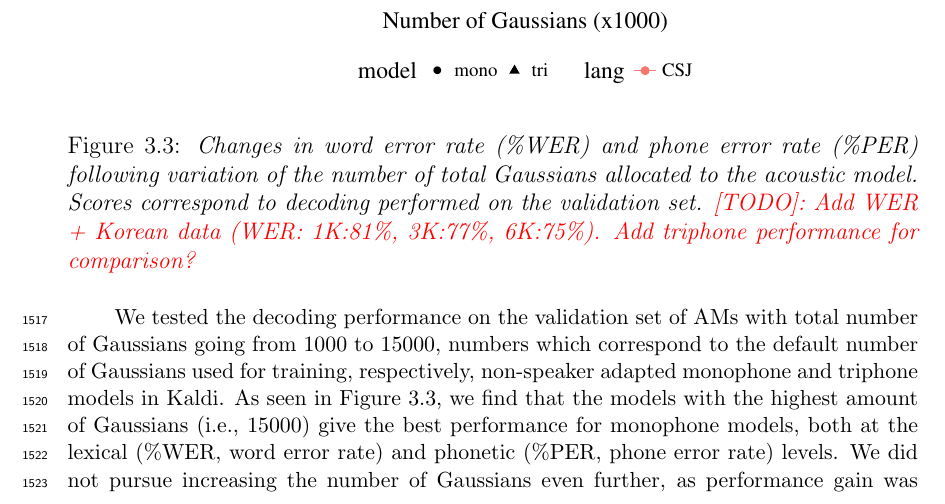
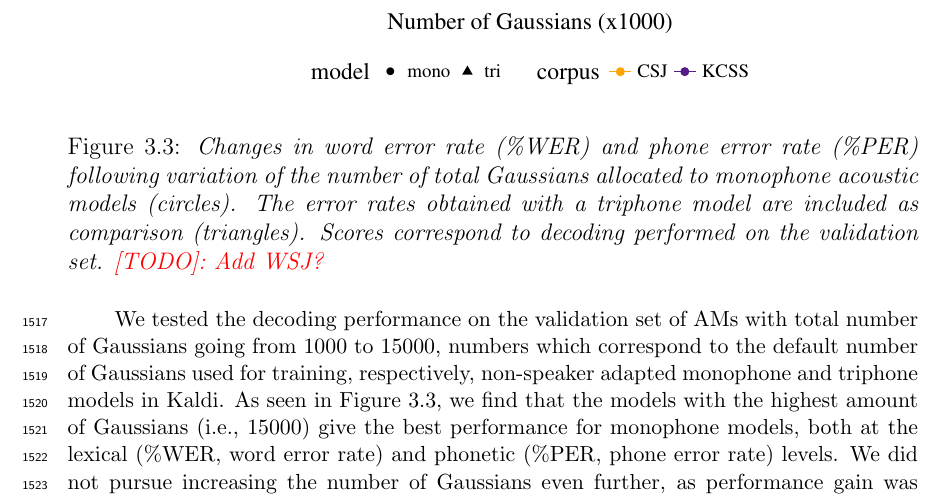
Before and after one commit to agr-ita/epen-thesis, a LaTeX thesis (main.tex, which reads chapters/chapter03.tex): part of page 56 of 71, cut so that both start at the same text. Compiled offline with pdfLaTeX.

Commit message:
Figure changes

```diff
--- a/chapters/chapter03.tex
+++ b/chapters/chapter03.tex
@@ -217,7 +217,7 @@ The output of the decoding step is not a single transcription but what is called
 \begin{figure}[htb]
 \centering
 \includegraphics[trim={0 0 0 0}, clip, width=0.8\linewidth]{chapter03/ch3_misc_plotting/figures/plot_hmm_evaluations.pdf}
-\caption{\textit{Changes in word error rate (\%WER) and phone error rate (\%PER) following variation of the number of total Gaussians allocated to the acoustic model. Scores correspond to decoding performed on the validation set. {\color{red}[TODO]: Add WER + Korean data (WER: 1K:81\%, 3K:77\%, 6K:75\%). Add triphone performance for comparison?}}}
+\caption{\textit{Changes in word error rate (\%WER) and phone error rate (\%PER) following variation of the number of total Gaussians allocated to monophone acoustic models (circles). The error rates obtained with a triphone model are included as comparison (triangles). Scores correspond to decoding performed on the validation set. {\color{red}[TODO]: Add WSJ?}}}
 \label{fig:hmm_gaussians}
 \end{figure}
 
```
Also changed, not shown: images/chapter03/ch3_misc_plotting/figures/plot_hmm_evaluations.pdf, main.pdf, 3 other files.
